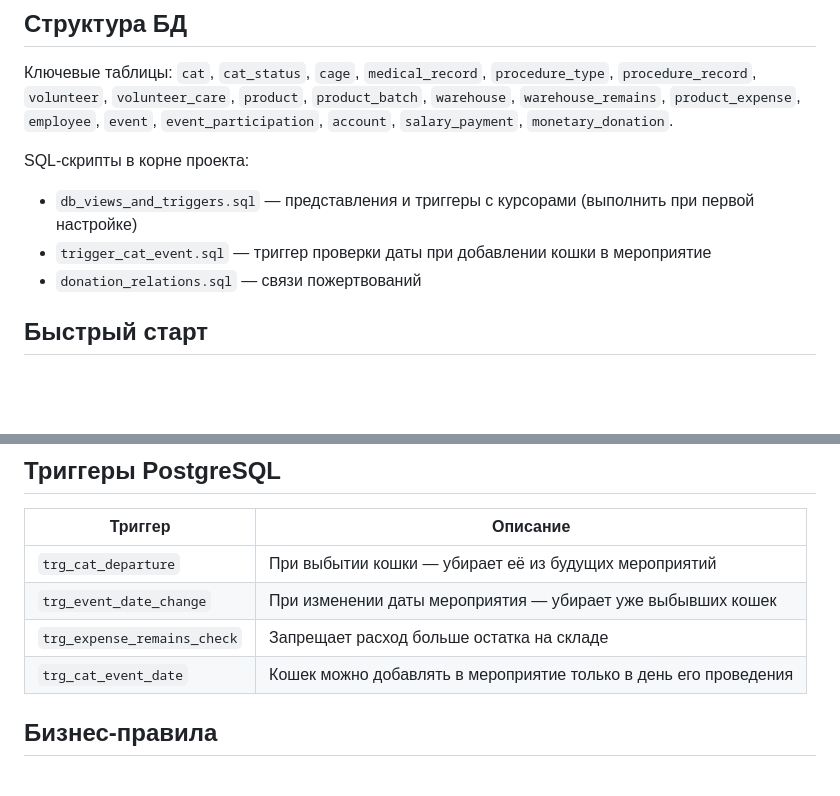
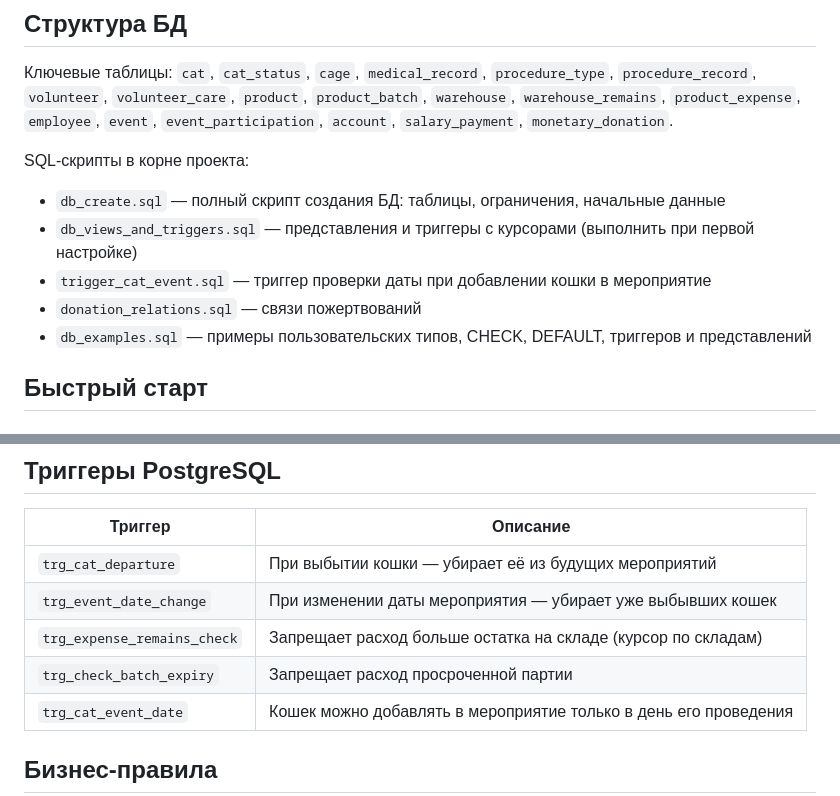
Before and after one commit to karinaripl/shelter, a Markdown page: README.md, 2 parts joined by grey strips. Drawn GitHub-style; blank space fills up the shorter version.

Commit message:
update README: add db_create.sql, db_examples.sql, fix triggers list

```diff
--- a/README.md
+++ b/README.md
@@ -26,9 +26,11 @@
 Ключевые таблицы: `cat`, `cat_status`, `cage`, `medical_record`, `procedure_type`, `procedure_record`, `volunteer`, `volunteer_care`, `product`, `product_batch`, `warehouse`, `warehouse_remains`, `product_expense`, `employee`, `event`, `event_participation`, `account`, `salary_payment`, `monetary_donation`.
 
 SQL-скрипты в корне проекта:
+- `db_create.sql` — полный скрипт создания БД: таблицы, ограничения, начальные данные
 - `db_views_and_triggers.sql` — представления и триггеры с курсорами (выполнить при первой настройке)
 - `trigger_cat_event.sql` — триггер проверки даты при добавлении кошки в мероприятие
 - `donation_relations.sql` — связи пожертвований
+- `db_examples.sql` — примеры пользовательских типов, CHECK, DEFAULT, триггеров и представлений
 
 ## Быстрый старт
 
@@ -75,7 +77,8 @@ dotnet run --launch-profile https
 |---|---|
 | `trg_cat_departure` | При выбытии кошки — убирает её из будущих мероприятий |
 | `trg_event_date_change` | При изменении даты мероприятия — убирает уже выбывших кошек |
-| `trg_expense_remains_check` | Запрещает расход больше остатка на складе |
+| `trg_expense_remains_check` | Запрещает расход больше остатка на складе (курсор по складам) |
+| `trg_check_batch_expiry` | Запрещает расход просроченной партии |
 | `trg_cat_event_date` | Кошек можно добавлять в мероприятие только в день его проведения |
 
 ## Бизнес-правила
```
